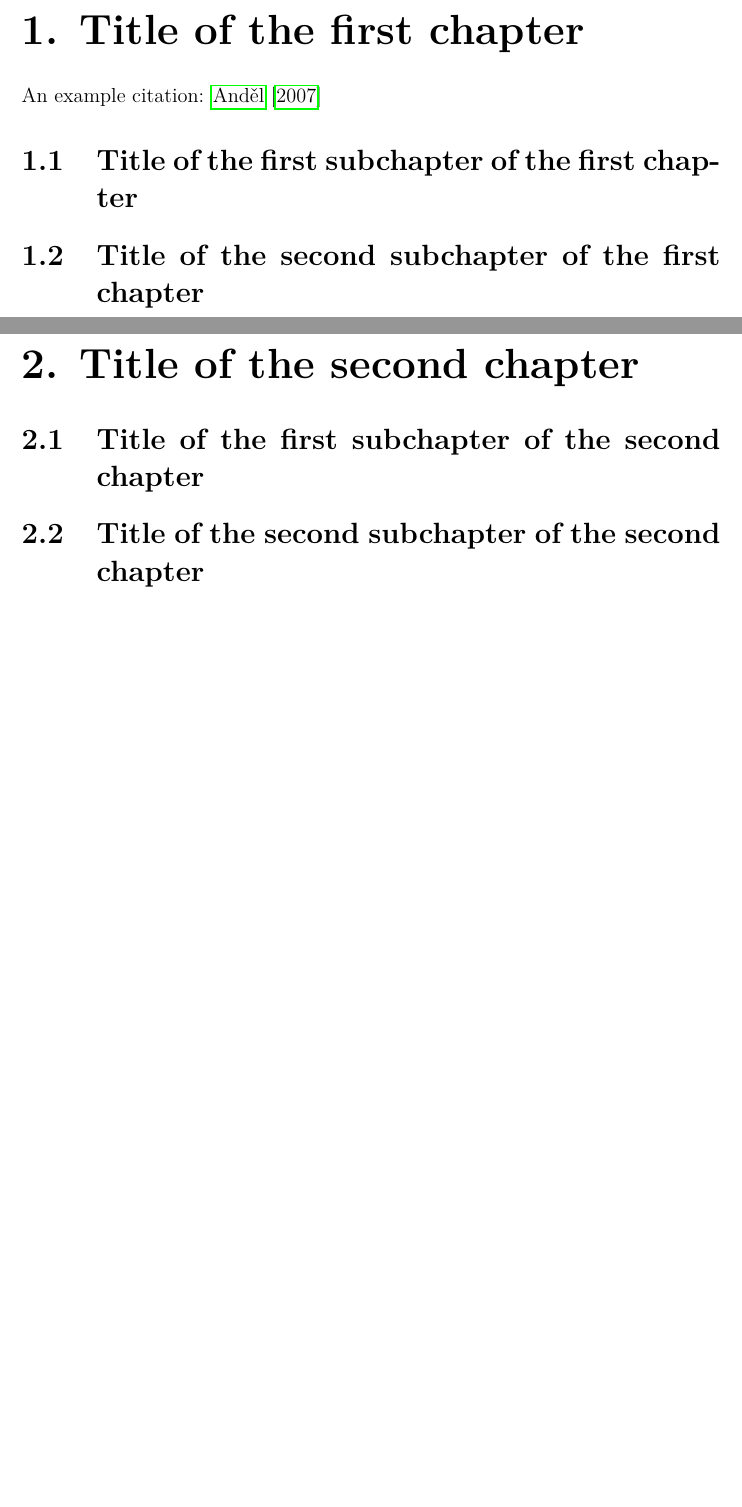
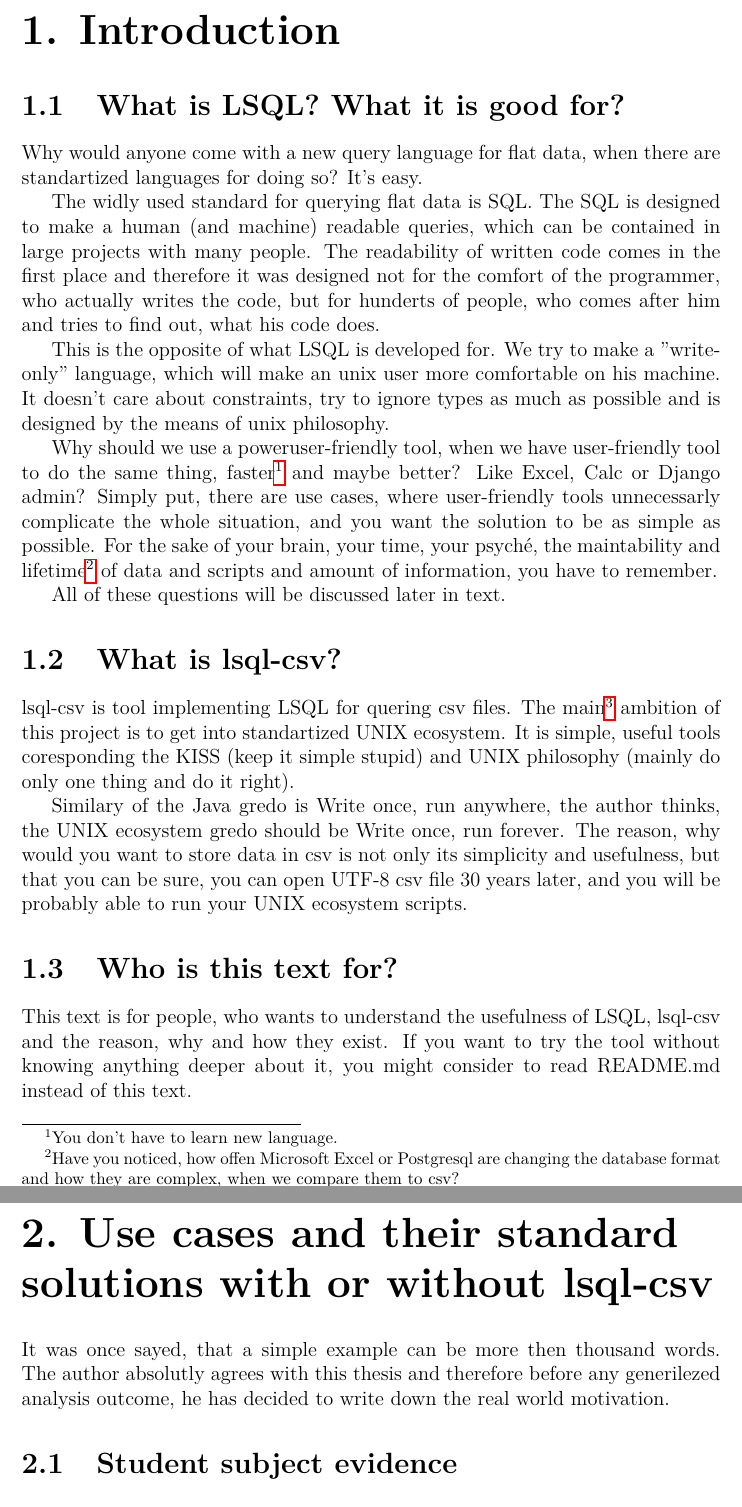
Before and after one commit to stastnypremysl/lsql-csv-doc, a LaTeX thesis (en/thesis.tex, which reads en/chap01.tex, en/chap02.tex): two parts of pages 7 and 8 of 14, joined at a grey line, cut at the place of the change, the shorter picture padded with empty space. Compiled offline with pdfLaTeX.

Commit message:
introduction

```diff
--- a/en/chap01.tex
+++ b/en/chap01.tex
@@ -1,7 +1,23 @@
-\chapter{Title of the first chapter}
+\chapter{Introduction}
 
-An~example citation: \cite{Andel07}
+\section{What is LSQL? What it is good for?}
 
-\section{Title of the first subchapter of the first chapter}
+Why would anyone come with a new query language for flat data, when there are standartized languages for doing so? It's easy.
 
-\section{Title of the second subchapter of the first chapter}
+The widly used standard for querying flat data is SQL. The SQL is designed to make a human (and machine) readable queries, which can be contained in large projects with many people.
+The readability of written code comes in the first place and therefore it was designed not for the comfort of the programmer, who actually writes the code, but for hunderts of people, who comes after him and tries to find out, what his code does.
+
+This is the opposite of what LSQL is developed for. We try to make a "write-only" language, which will make an unix user more comfortable on his machine. It doesn't care about constraints, try to ignore types as much as possible and is designed by the means of unix philosophy.
+
+Why should we use a poweruser-friendly tool, when we have user-friendly tool to do the same thing, faster\footnote{You don't have to learn new language.} and maybe better? Like Excel, Calc or Django admin?
+Simply put, there are use cases, where user-friendly tools unnecessarly complicate the whole situation, and you want the solution to be as simple as possible. For the sake of your brain, your time, your psyché, the maintability and lifetime\footnote{Have you noticed, how offen Microsoft Excel or Postgresql are changing the database format and how they are complex, when we compare them to csv?} of data and scripts and amount of information, you have to remember.
+
+All of these questions will be discussed later in text.
+
+\section{What is lsql-csv?}
+lsql-csv is tool implementing LSQL for quering csv files. The main\footnote{and unrealistic} ambition of this project is to get into standartized UNIX ecosystem. It is simple, useful tools coresponding the KISS (keep it simple stupid) and UNIX philosophy (mainly do only one thing and do it right).
+
+Similary of the Java gredo is Write once, run anywhere, the author thinks, the UNIX ecosystem gredo should be Write once, run forever. The reason, why would you want to store data in csv is not only its simplicity and usefulness, but that you can be sure, you can open UTF-8 csv file 30 years later, and you will be probably able to run your UNIX ecosystem scripts.
+
+\section{Who is this text for?}
+This text is for people, who wants to understand the usefulness of LSQL, lsql-csv and the reason, why and how they exist. If you want to try the tool without knowing anything deeper about it, you might consider to read README.md instead of this text.
--- a/en/chap02.tex
+++ b/en/chap02.tex
@@ -1,5 +1,8 @@
-\chapter{Title of the second chapter}
+\chapter{Use cases and their standard solutions with or without lsql-csv}
+It was once sayed, that a simple example can be more then thousand words. The author absolutly agrees with this thesis and therefore before any generilezed analysis outcome, he has decided to write down the real world motivation.
 
-\section{Title of the first subchapter of the second chapter}
+\section{Student subject evidence}
 
-\section{Title of the second subchapter of the second chapter}
+\section{Rapid analysis of statistical data}
+
+\section{Madhouse internet censorship}
```
Also changed, not shown: en/thesis.bbl, en/thesis.pdf, thesis.pdf (added), 9 other files.
